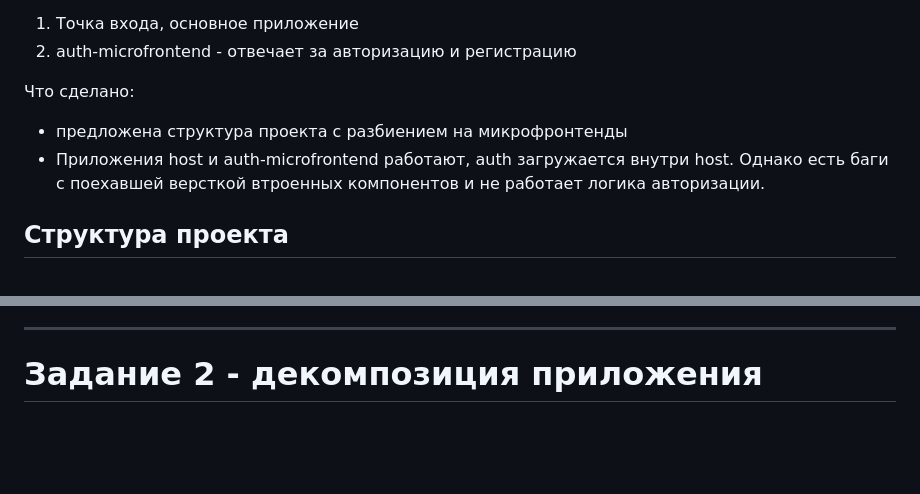
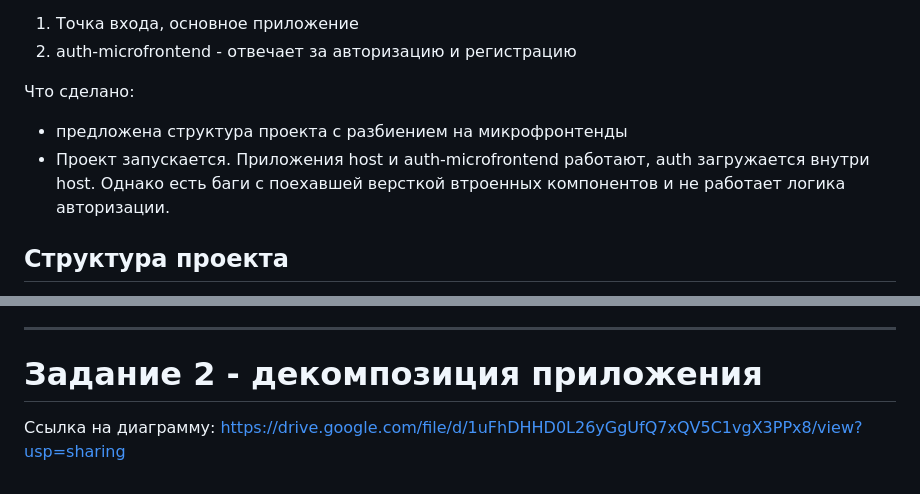
Before and after one commit to roman-timo/swa-sprint-1, a Markdown page: README.md, 2 parts joined by grey strips. Drawn GitHub-style; blank space fills up the shorter version.

Commit message:
добавил Задание 2

```diff
--- a/README.md
+++ b/README.md
@@ -7,7 +7,7 @@
 
 Что сделано:
 - предложена структура проекта с разбиением на микрофронтенды
-- Приложения host и auth-microfrontend работают, auth загружается внутри host. Однако есть баги с поехавшей версткой втроенных компонентов и не работает логика авторизации.
+- Проект запускается. Приложения host и auth-microfrontend работают, auth загружается внутри host. Однако есть баги с поехавшей версткой втроенных компонентов и не работает логика авторизации.
 
 
 ## Структура проекта
@@ -58,3 +58,6 @@
 ____
 
 # Задание 2 - декомпозиция приложения
+
+Ссылка на диаграмму:
+https://drive.google.com/file/d/1uFhDHHD0L26yGgUfQ7xQV5C1vgX3PPx8/view?usp=sharing
```
